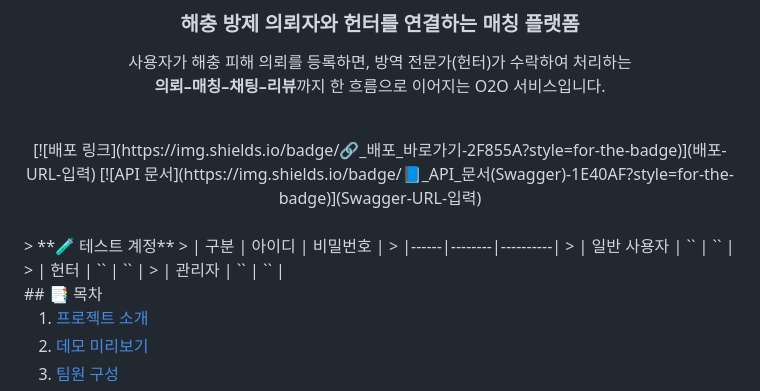
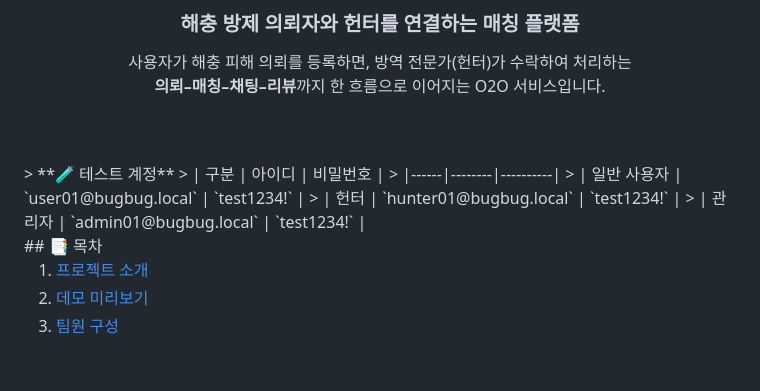
Before and after one commit to MINITCEN/MiniPrj-Bugbug-React, a Markdown page: README.md, the part around the change. Rendered like a GitHub page; blank space fills up the shorter version.

```diff
--- a/README.md
+++ b/README.md
@@ -19,18 +19,15 @@
 **의뢰–매칭–채팅–리뷰**까지 한 흐름으로 이어지는 O2O 서비스입니다.
 
 <br/>
-<!-- 🔲 배포 / 데모 링크 (없으면 해당 줄 삭제) -->
-[![배포 링크](https://img.shields.io/badge/🔗_배포_바로가기-2F855A?style=for-the-badge)](배포-URL-입력)
-[![API 문서](https://img.shields.io/badge/📘_API_문서(Swagger)-1E40AF?style=for-the-badge)](Swagger-URL-입력)
 
 </div>
 <br/>
 > **🧪 테스트 계정**
 > | 구분 | 아이디 | 비밀번호 |
 > |------|--------|----------|
-> | 일반 사용자 | `<!-- 입력 -->` | `<!-- 입력 -->` |
-> | 헌터 | `<!-- 입력 -->` | `<!-- 입력 -->` |
-> | 관리자 | `<!-- 입력 -->` | `<!-- 입력 -->` |
+> | 일반 사용자 | `user01@bugbug.local` | `test1234!` |
+> | 헌터 | `hunter01@bugbug.local` | `test1234!` |
+> | 관리자 | `admin01@bugbug.local` | `test1234!` |
 
 <br/>
 ## 📑 목차
```
